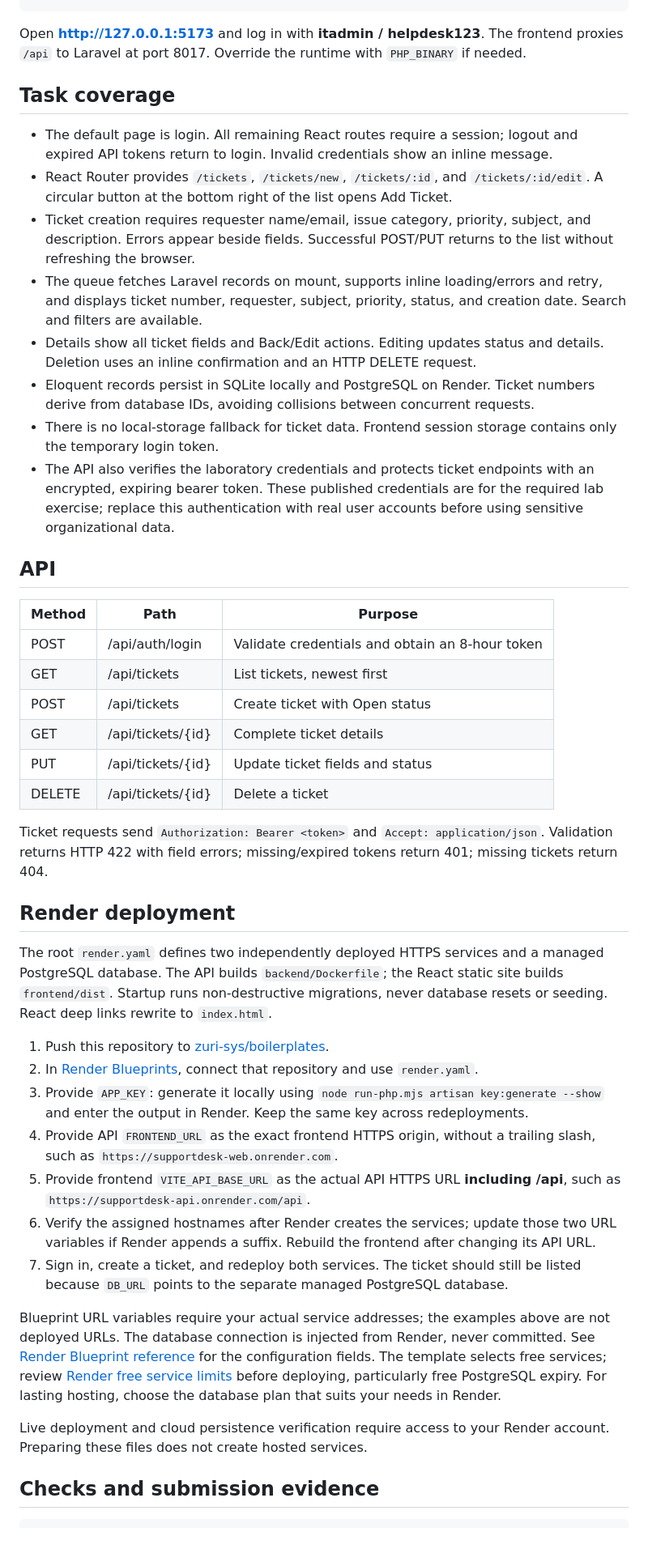
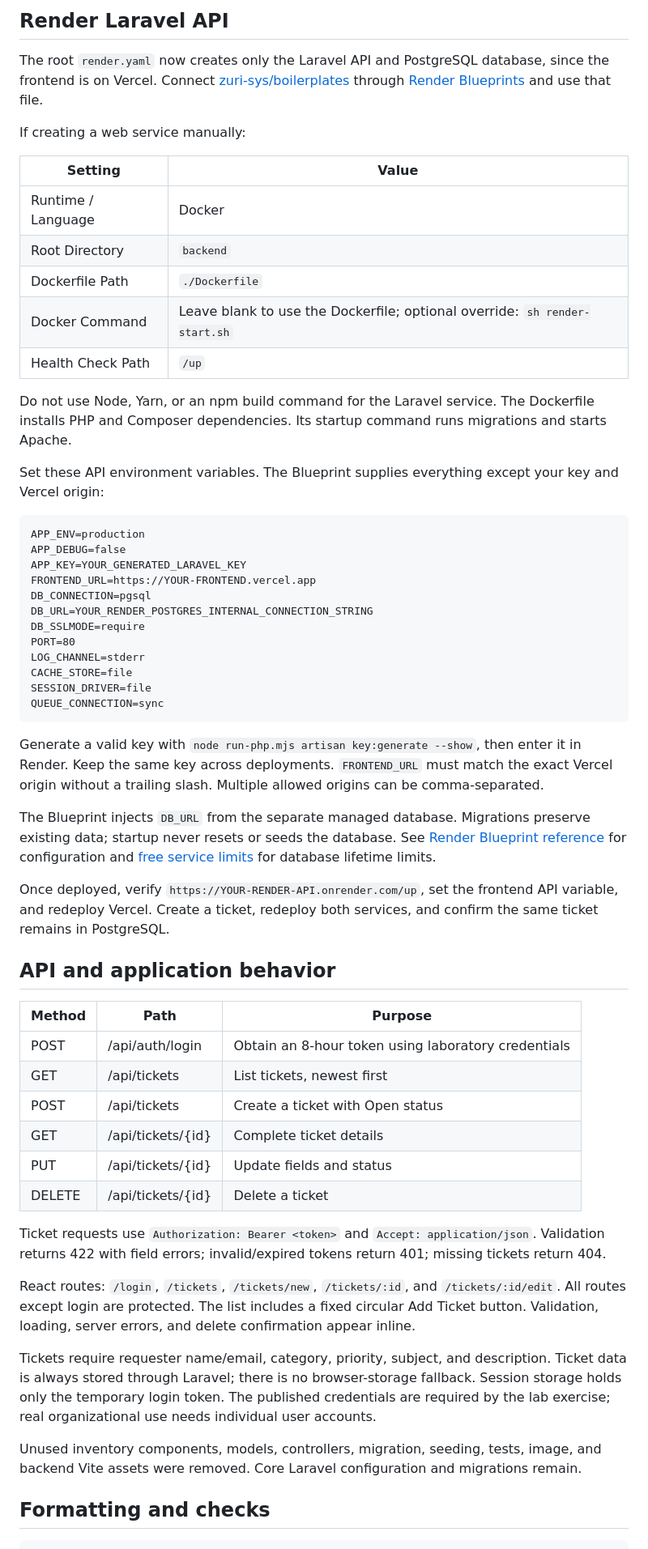
Before and after one commit to zuri-sys/boilerplates, a Markdown page: README.md, the part around one of its changes. Shown at 81% size. Rendered like a GitHub page.

Commit message:
docs: finalize Vercel Render setup and verification results

````diff
--- a/README.md
+++ b/README.md
@@ -30,47 +62,61 @@ npm run dev:frontend
+## Render Laravel API
+
+The root `render.yaml` now creates only the Laravel API and PostgreSQL database, since the frontend is on Vercel. Connect [zuri-sys/boilerplates](https://github.com/zuri-sys/boilerplates) through [Render Blueprints](https://dashboard.render.com/select-repo?type=blueprint) and use that file.
+
+If creating a web service manually:
+
+| Setting | Value |
+| --- | --- |
+| Runtime / Language | Docker |
+| Root Directory | `backend` |
+| Dockerfile Path | `./Dockerfile` |
+| Docker Command | Leave blank to use the Dockerfile; optional override: `sh render-start.sh` |
+| Health Check Path | `/up` |
+
+Do not use Node, Yarn, or an npm build command for the Laravel service. The Dockerfile installs PHP and Composer dependencies. Its startup command runs migrations and starts Apache.
+
+Set these API environment variables. The Blueprint supplies everything except your key and Vercel origin:
+
+```dotenv
+APP_ENV=production
+APP_DEBUG=false
+APP_KEY=YOUR_GENERATED_LARAVEL_KEY
+FRONTEND_URL=https://YOUR-FRONTEND.vercel.app
+DB_CONNECTION=pgsql
+DB_URL=YOUR_RENDER_POSTGRES_INTERNAL_CONNECTION_STRING
+DB_SSLMODE=require
+PORT=80
+LOG_CHANNEL=stderr
+CACHE_STORE=file
+SESSION_DRIVER=file
+QUEUE_CONNECTION=sync
 ```
 
-Open **http://127.0.0.1:5173** and log in with **itadmin / helpdesk123**. The frontend proxies `/api` to Laravel at port 8017. Override the runtime with `PHP_BINARY` if needed.
+Generate a valid key with `node run-php.mjs artisan key:generate --show`, then enter it in Render. Keep the same key across deployments. `FRONTEND_URL` must match the exact Vercel origin without a trailing slash. Multiple allowed origins can be comma-separated.
 
-## Task coverage
+The Blueprint injects `DB_URL` from the separate managed database. Migrations preserve existing data; startup never resets or seeds the database. See [Render Blueprint reference](https://render.com/docs/blueprint-spec) for configuration and [free service limits](https://render.com/docs/free) for database lifetime limits.
 
-- The default page is login. All remaining React routes require a session; logout and expired API tokens return to login. Invalid credentials show an inline message.
-- React Router provides `/tickets`, `/tickets/new`, `/tickets/:id`, and `/tickets/:id/edit`. A circular button at the bottom right of the list opens Add Ticket.
-- Ticket creation requires requester name/email, issue category, priority, subject, and description. Errors appear beside fields. Successful POST/PUT returns to the list without refreshing the browser.
-- The queue fetches Laravel records on mount, supports inline loading/errors and retry, and displays ticket number, requester, subject, priority, status, and creation date. Search and filters are available.
-- Details show all ticket fields and Back/Edit actions. Editing updates status and details. Deletion uses an inline confirmation and an HTTP DELETE request.
-- Eloquent records persist in SQLite locally and PostgreSQL on Render. Ticket numbers derive from database IDs, avoiding collisions between concurrent requests.
-- There is no local-storage fallback for ticket data. Frontend session storage contains only the temporary login token.
-- The API also verifies the laboratory credentials and protects ticket endpoints with an encrypted, expiring bearer token. These published credentials are for the required lab exercise; replace this authentication with real user accounts before using sensitive organizational data.
+Once deployed, verify `https://YOUR-RENDER-API.onrender.com/up`, set the frontend API variable, and redeploy Vercel. Create a ticket, redeploy both services, and confirm the same ticket remains in PostgreSQL.
 
-## API
+## API and application behavior
 
 | Method | Path | Purpose |
 | --- | --- | --- |
-| POST | /api/auth/login | Validate credentials and obtain an 8-hour token |
+| POST | /api/auth/login | Obtain an 8-hour token using laboratory credentials |
 | GET | /api/tickets | List tickets, newest first |
-| POST | /api/tickets | Create ticket with Open status |
+| POST | /api/tickets | Create a ticket with Open status |
 | GET | /api/tickets/{id} | Complete ticket details |
-| PUT | /api/tickets/{id} | Update ticket fields and status |
+| PUT | /api/tickets/{id} | Update fields and status |
 | DELETE | /api/tickets/{id} | Delete a ticket |
 
-Ticket requests send `Authorization: Bearer <token>` and `Accept: application/json`. Validation returns HTTP 422 with field errors; missing/expired tokens return 401; missing tickets return 404.
+Ticket requests use `Authorization: Bearer <token>` and `Accept: application/json`. Validation returns 422 with field errors; invalid/expired tokens return 401; missing tickets return 404.
 
-## Render deployment
+React routes: `/login`, `/tickets`, `/tickets/new`, `/tickets/:id`, and `/tickets/:id/edit`. All routes except login are protected. The list includes a fixed circular Add Ticket button. Validation, loading, server errors, and delete confirmation appear inline.
 
-The root `render.yaml` defines two independently deployed HTTPS services and a managed PostgreSQL database. The API builds `backend/Dockerfile`; the React static site builds `frontend/dist`. Startup runs non-destructive migrations, never database resets or seeding. React deep links rewrite to `index.html`.
+Tickets require requester name/email, category, priority, subject, and description. Ticket data is always stored through Laravel; there is no browser-storage fallback. Session storage holds only the temporary login token. The published credentials are required by the lab exercise; real organizational use needs individual user accounts.
 
-1. Push this repository to [zuri-sys/boilerplates](https://github.com/zuri-sys/boilerplates).
-2. In [Render Blueprints](https://dashboard.render.com/select-repo?type=blueprint), connect that repository and use `render.yaml`.
-3. Provide `APP_KEY`: generate it locally using `node run-php.mjs artisan key:generate --show` and enter the output in Render. Keep the same key across redeployments.
-4. Provide API `FRONTEND_URL` as the exact frontend HTTPS origin, without a trailing slash, such as `https://supportdesk-web.onrender.com`.
-5. Provide frontend `VITE_API_BASE_URL` as the actual API HTTPS URL **including /api**, such as `https://supportdesk-api.onrender.com/api`.
-6. Verify the assigned hostnames after Render creates the services; update those two URL variables if Render appends a suffix. Rebuild the frontend after changing its API URL.
-7. Sign in, create a ticket, and redeploy both services. The ticket should still be listed because `DB_URL` points to the separate managed PostgreSQL database.
+Unused inventory components, models, controllers, migration, seeding, tests, image, and backend Vite assets were removed. Core Laravel configuration and migrations remain.
 
-Blueprint URL variables require your actual service addresses; the examples above are not deployed URLs. The database connection is injected from Render, never committed. See [Render Blueprint reference](https://render.com/docs/blueprint-spec) for the configuration fields. The template selects free services; review [Render free service limits](https://render.com/docs/free) before deploying, particularly free PostgreSQL expiry. For lasting hosting, choose the database plan that suits your needs in Render.
-
-Live deployment and cloud persistence verification require access to your Render account. Preparing these files does not create hosted services.
-
-## Checks and submission evidence
+## Formatting and checks
 
 ```powershell
````
Also changed, not shown: other parts of README.md (+57 -20 lines).
